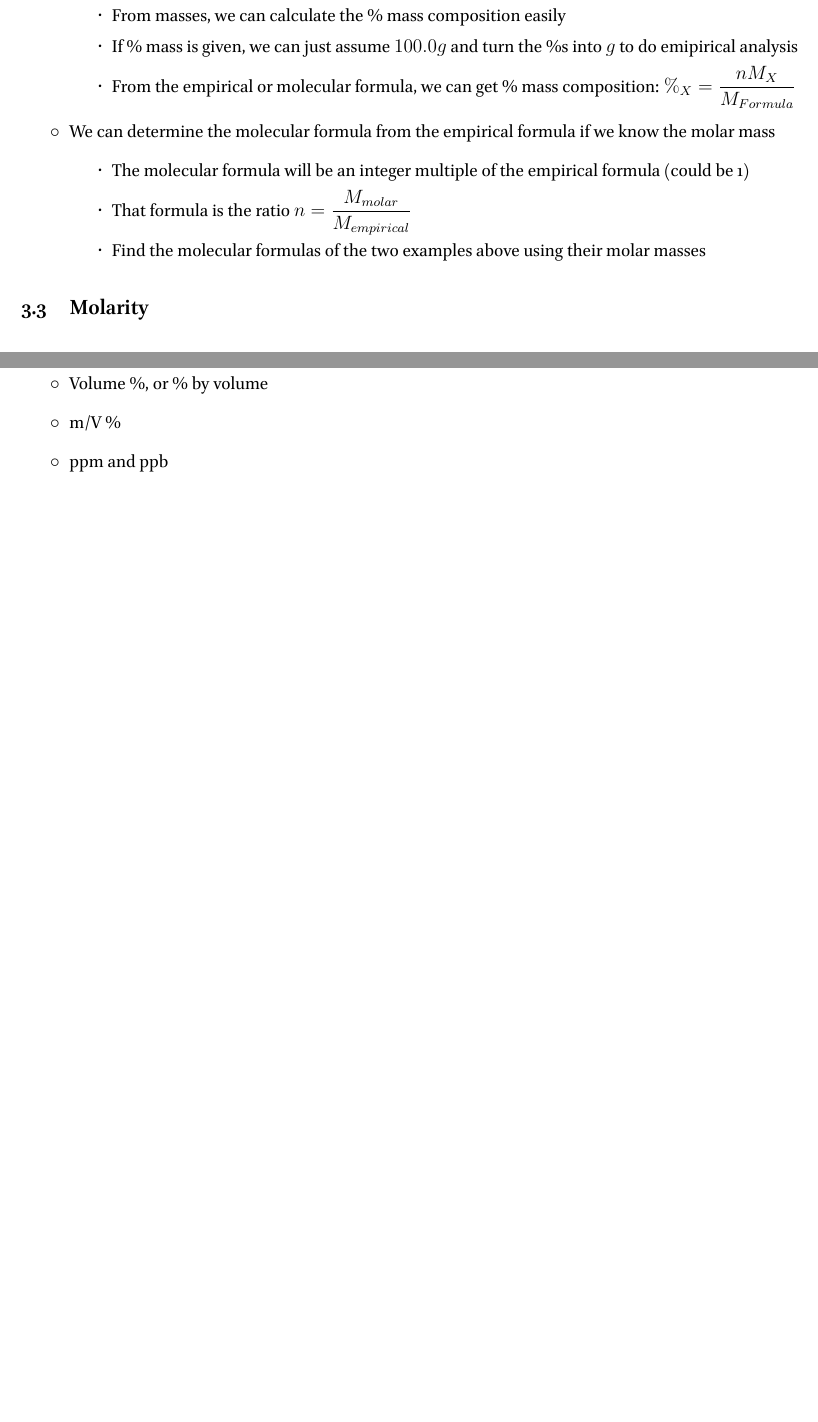
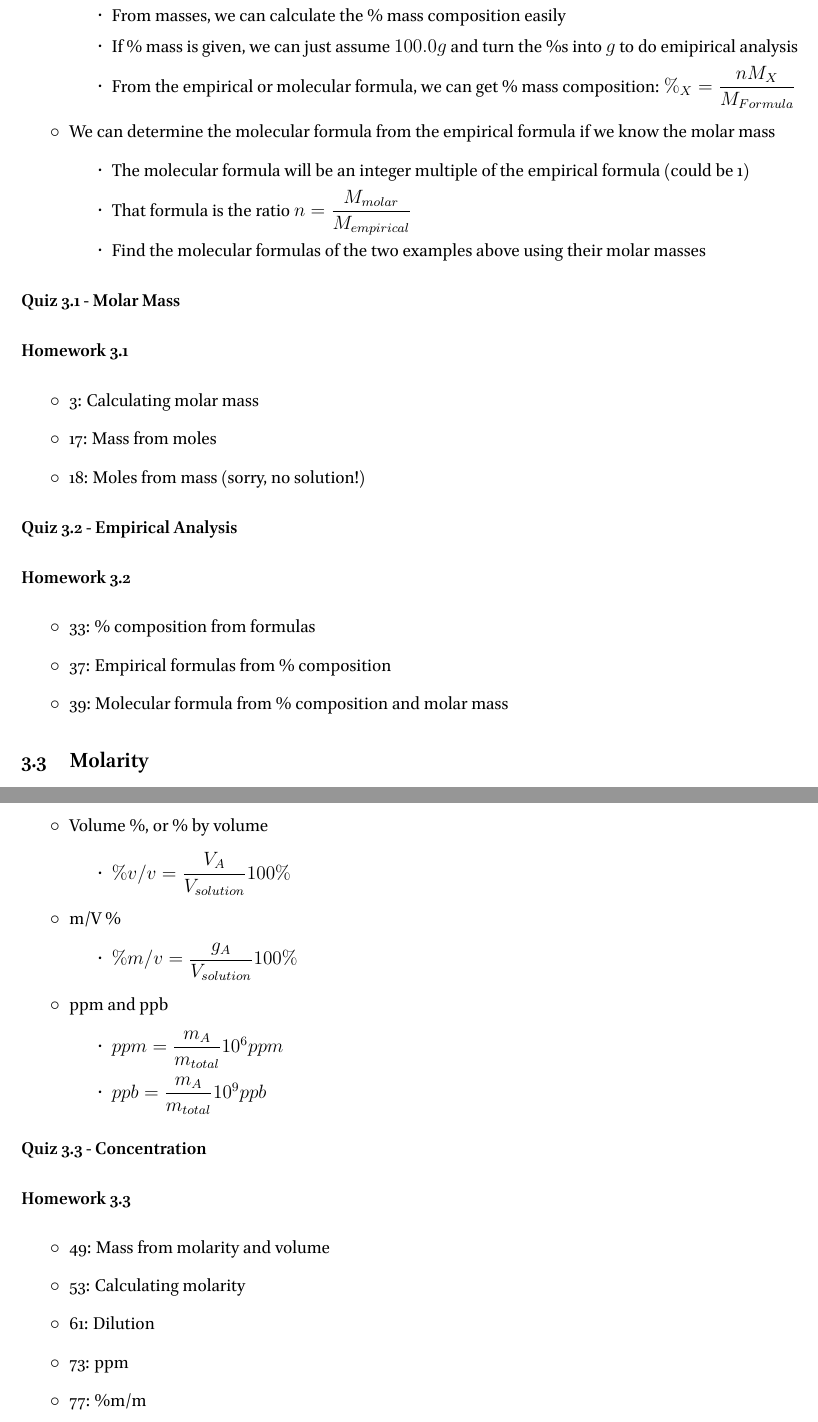
Before and after one commit to RowleyLab/1210, a LaTeX thesis (Notes/1210_Notes.tex): two parts of pages 16 and 17 of 25, joined at a grey line, cut so that both start at the same text, the shorter picture padded with empty space. The pictures show the PDF file Notes/1210_Notes.pdf that the author committed with the source.

Commit message:
Finish notes and quizzes for chapter 3

```diff
--- a/Notes/1210_Notes.tex
+++ b/Notes/1210_Notes.tex
@@ -504,6 +504,22 @@
   \end{itemize}
 \end{itemize}
 
+\paragraph*{Quiz 3.1 - Molar Mass}
+\paragraph*{Homework 3.1}
+\begin{itemize}
+  \item 3: Calculating molar mass
+  \item 17: Mass from moles
+  \item 18: Moles from mass (sorry, no solution!)
+\end{itemize}
+
+\paragraph*{Quiz 3.2 - Empirical Analysis}
+\paragraph*{Homework 3.2}
+\begin{itemize}
+  \item 33: \% composition from formulas
+  \item 37: Empirical formulas from \% composition
+  \item 39: Molecular formula from \% composition and molar mass
+\end{itemize}
+
 \section{Molarity}
 \begin{itemize}
   \item Molarity is the most common way of describing the \emph{concentration} of a solute in a solution
@@ -530,11 +546,31 @@
   \item There are other, less common units of concentration (including some not covered until chapter 11)
   \item Mass \%, or \% by mass
   \begin{itemize}
-    \item $\%_A=\dfrac{m_A}{m_{total}}$
+    \item $\%m/m=\dfrac{m_A}{m_{total}}100\%$
   \end{itemize}
   \item Volume \%, or \% by volume
+  \begin{itemize}
+    \item $\%v/v=\dfrac{V_A}{V_{solution}}100\%$
+  \end{itemize}
   \item m/V \%
+  \begin{itemize}
+    \item $\%m/v=\dfrac{g_A}{V_{solution}}100\%$
+  \end{itemize}
   \item ppm and ppb
+    \begin{itemize}
+      \item $ppm=\dfrac{m_A}{m_{total}}10^6ppm$
+      \item $ppb=\dfrac{m_A}{m_{total}}10^9ppb$
+    \end{itemize}
+\end{itemize}
+
+\paragraph*{Quiz 3.3 - Concentration}
+\paragraph*{Homework 3.3}
+\begin{itemize}
+  \item 49: Mass from molarity and volume
+  \item 53: Calculating molarity
+  \item 61: Dilution
+  \item 73: ppm
+  \item 77: \%m/m
 \end{itemize}
 
 \chapter{Stoichiometry of Chemical Reactions}
```
Also changed, not shown: Quizzes/3.3_Concentration.tex (renamed from Quizzes/Old_Quizzes/5.3_Molarity_Quiz.tex, +18 -11 lines), Notes/1210_Notes.pdf, Quizzes/3.3_Concentration.pdf (added), Quizzes/Old_Quizzes/3.3_Key.pdf (deleted), Quizzes/Old_Quizzes/3.3_Molar_Mass_Quiz.pdf (deleted), Quizzes/Old_Quizzes/3.4_Empirical_Analysis_Quiz.pdf (deleted), Quizzes/Old_Quizzes/5.3_Molarity_Quiz.pdf (deleted).
